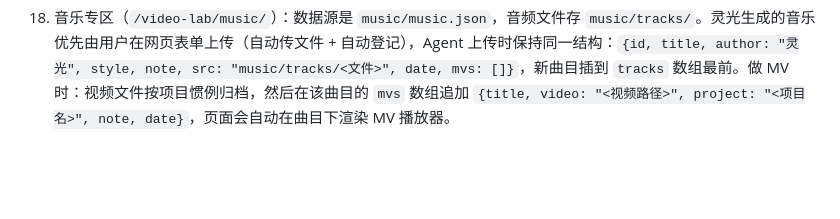
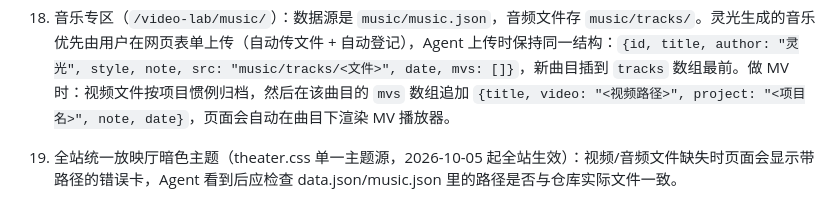
Before and after one commit to Q-1844/video-lab, a Markdown page: AGENTS.md, the part around the change. Rendered like a GitHub page; blank space fills up the shorter version.

Commit message:
AGENTS.md 补充全站主题与文件缺失提示说明（并触发 Pages 重建）

```diff
--- a/AGENTS.md
+++ b/AGENTS.md
@@ -26,3 +26,6 @@
 16. 用户评价流程：总览主页是「放映厅」式界面（大放映器 + 胶片条选镜 + 右侧审片栏，实现为 `assets/theater.js`/`theater.css`，`assets/app.js` 已下线）。审片意见框在右侧审片栏里，对应当前播放的成片或分镜。用户回车即提交，页面用内置 token（`assets/site-config.js`，本机配过则优先用本机的）直接把评价 commit 进 `reviews/user-feedback.json`（字段：`agent`、`project`、`target`（成片为 `film`，分镜为 `shot-镜号`）、`targetLabel`、`text`、`date`），不需要 Agent 中转。用户审核完会直接说「我审核完毕」。听到这句话就读该文件，把自己名下（`agent` 等于自己的 id）`handled` 不为真的条目逐条处理：需要重做的镜头按第 9 条新增 `v2`、把 `shots/<镜号>/meta.json` 的 `status` 改成 `rejected`；处理完把该条目的 `handled` 改成 `true`，可加一句 `result` 说明做了什么。不要改别人名下的条目。网页会显示「Agent 已处理」。
 17. 分镜两阶段约定：首次生成走 `create/`，修复阶段走 `repair/`。改分镜时不要覆盖旧文件：新视频存为 `<镜号>-v2.mp4`、`-v3.mp4`，由总览页审片栏的「改这镜」把 `data.json` 里该镜的 `clip` 指向新版、旧版路径自动写进该镜的 `history` 数组（`{clip, image, note, date}`），放映器下方的版本条可在新旧版间切换；插入分镜存为 `<镜号>a.mp4`（镜号字母后缀，如 `03a`），用「后插一镜」或手动在 `data.json` 的 `shots` 数组对应位置插入条目，`status` 从 `draft` 起，不要为插入重排已有镜号。Agent 上传完视频文件后优先让用户在网页上登记，尽量不手改 `data.json`。
 18. 音乐专区（`/video-lab/music/`）：数据源是 `music/music.json`，音频文件存 `music/tracks/`。灵光生成的音乐优先由用户在网页表单上传（自动传文件 + 自动登记），Agent 上传时保持同一结构：`{id, title, author: "灵光", style, note, src: "music/tracks/<文件>", date, mvs: []}`，新曲目插到 `tracks` 数组最前。做 MV 时：视频文件按项目惯例归档，然后在该曲目的 `mvs` 数组追加 `{title, video: "<视频路径>", project: "<项目名>", note, date}`，页面会自动在曲目下渲染 MV 播放器。
+
+
+19. 全站统一放映厅暗色主题（theater.css 单一主题源，2026-10-05 起全站生效）：视频/音频文件缺失时页面会显示带路径的错误卡，Agent 看到后应检查 data.json/music.json 里的路径是否与仓库实际文件一致。
```
